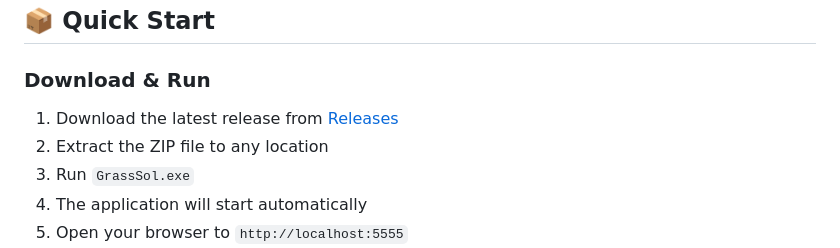
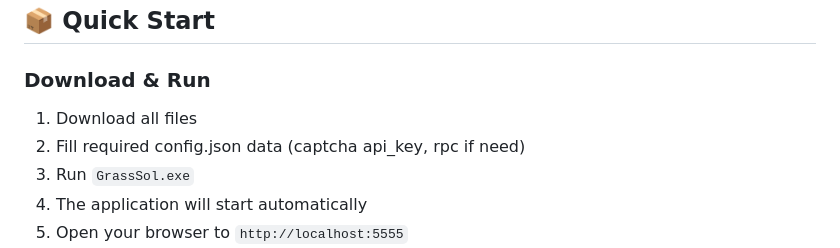
Before and after one commit to div-engine/Grass-Season-2-Airdrop-Claimer, a Markdown page: README.md, the part around the change. Rendered like a GitHub page.

```diff
--- a/README.md
+++ b/README.md
@@ -25,8 +25,8 @@ A comprehensive automation tool for Grass.io airdrop claiming and Solana wallet
 
 ### Download & Run
 
-1. Download the latest release from [Releases](../../releases)
-2. Extract the ZIP file to any location
+1. Download all files
+2. Fill required config.json data (captcha api_key, rpc if need)
 3. Run `GrassSol.exe`
 4. The application will start automatically
 5. Open your browser to `http://localhost:5555`
```
